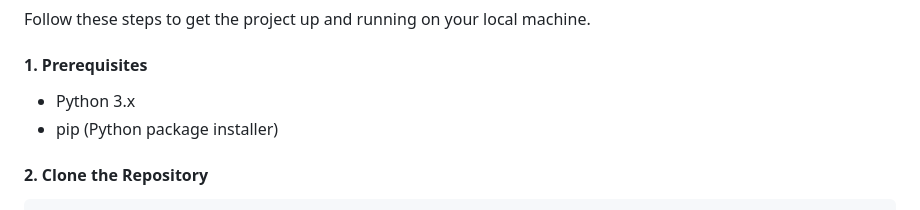
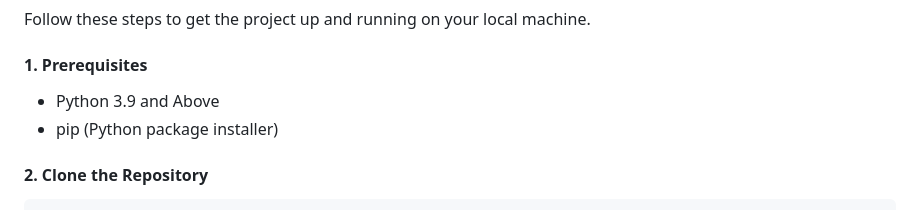
Before and after one commit to hemanth18624/GuessTheWord, a Markdown page: README.md, the part around the change. Rendered like a GitHub page.

```diff
--- a/README.md
+++ b/README.md
@@ -50,7 +50,7 @@ This application is built from the ground up to be secure, robust, and user-frie
 Follow these steps to get the project up and running on your local machine.
 
 #### 1. Prerequisites
-* Python 3.x
+* Python 3.9 and Above
 * pip (Python package installer)
 
 #### 2. Clone the Repository
```
